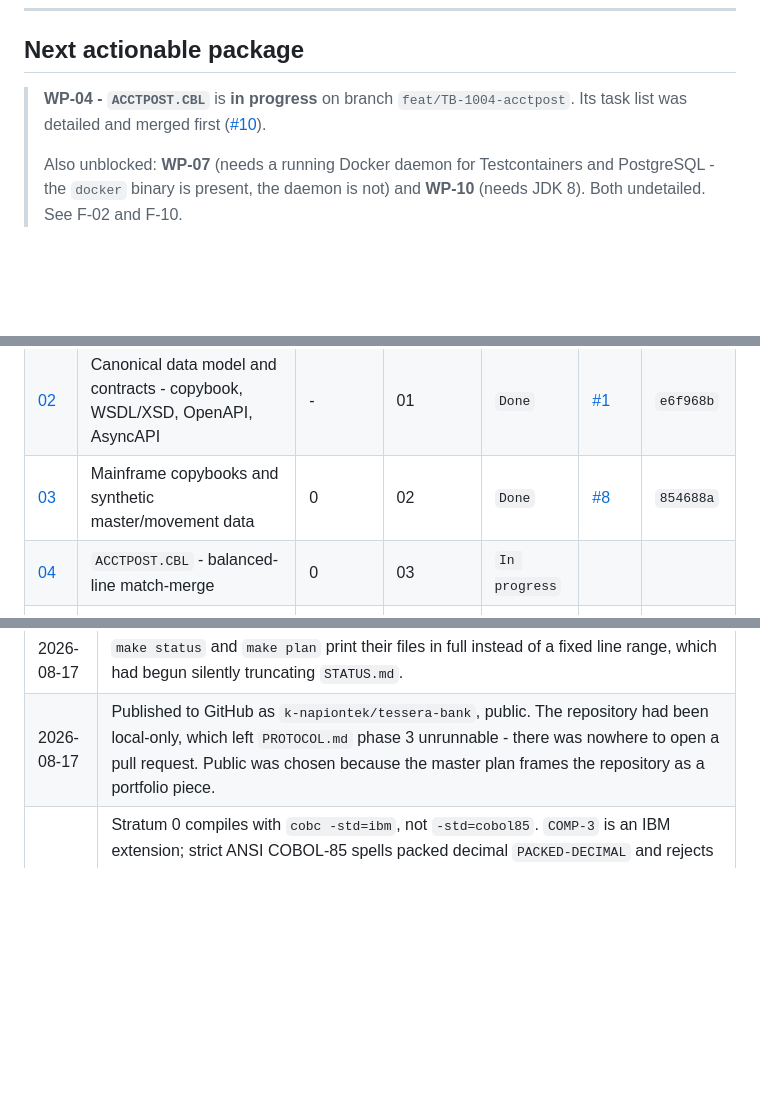
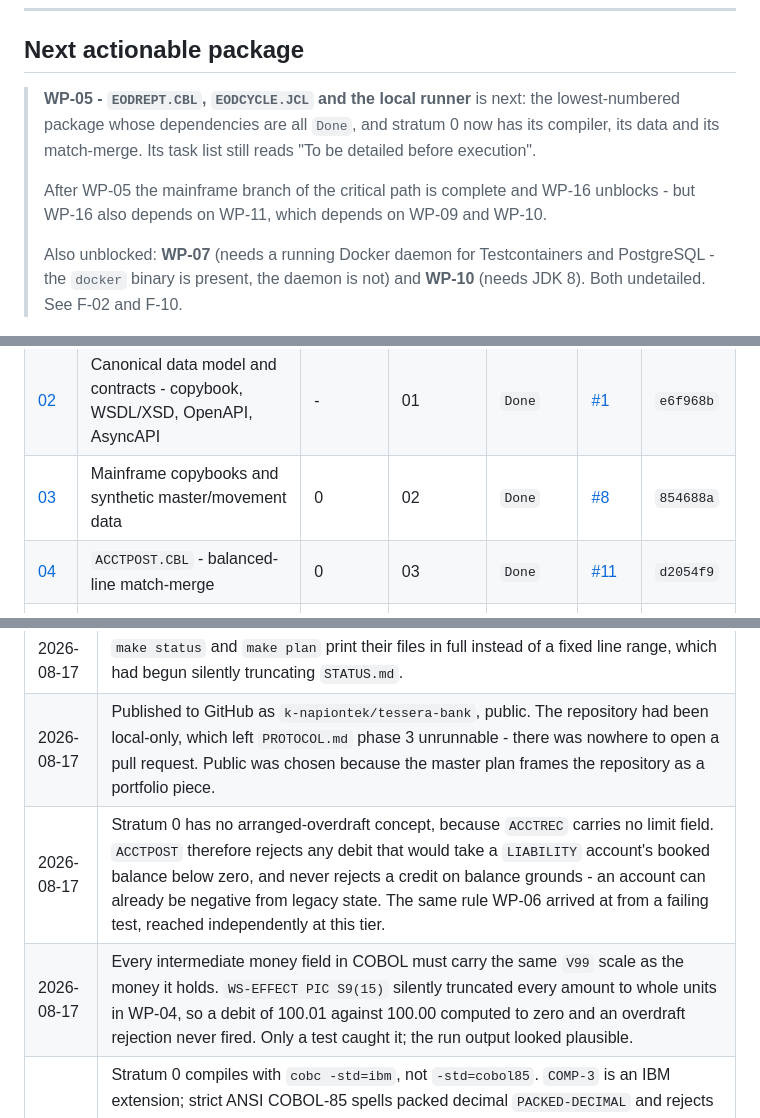
Before and after one commit to k-napiontek/tessera-bank, a Markdown page: docs/plan/STATUS.md, 3 parts joined by grey strips. Rendered like a GitHub page; blank space fills up the shorter version.

Commit message:
docs(plan): record WP-04 as done [TB-1004]

```diff
--- a/docs/plan/STATUS.md
+++ b/docs/plan/STATUS.md
@@ -9,8 +9,12 @@ Updated by the executing session at the start and end of every work package, per
 
 ## Next actionable package
 
-> **WP-04 - `ACCTPOST.CBL`** is **in progress** on branch `feat/TB-1004-acctpost`. Its task list was
-> detailed and merged first ([#10](https://github.com/k-napiontek/tessera-bank/pull/10)).
+> **WP-05 - `EODREPT.CBL`, `EODCYCLE.JCL` and the local runner** is next: the lowest-numbered package
+> whose dependencies are all `Done`, and stratum 0 now has its compiler, its data and its match-merge.
+> Its task list still reads "To be detailed before execution".
+>
+> After WP-05 the mainframe branch of the critical path is complete and WP-16 unblocks - but WP-16 also
+> depends on WP-11, which depends on WP-09 and WP-10.
 >
 > Also unblocked: **WP-07** (needs a running Docker daemon for Testcontainers and PostgreSQL - the
 > `docker` binary is present, the daemon is not) and **WP-10** (needs JDK 8). Both undetailed.
@@ -27,7 +31,7 @@ Status values: `Not started` | `In progress` | `Blocked` | `Done`
 | [01](wp/WP-01-foundation.md) | Repo foundation, governance docs, plan system, Claude Code config | - | - | `Done` | n/a - pre-git | n/a |
 | [02](wp/WP-02-contracts.md) | Canonical data model and contracts - copybook, WSDL/XSD, OpenAPI, AsyncAPI | - | 01 | `Done` | [#1](https://github.com/k-napiontek/tessera-bank/pull/1) | `e6f968b` |
 | [03](wp/WP-03-mainframe-data.md) | Mainframe copybooks and synthetic master/movement data | 0 | 02 | `Done` | [#8](https://github.com/k-napiontek/tessera-bank/pull/8) | `854688a` |
-| [04](wp/WP-04-acctpost.md) | `ACCTPOST.CBL` - balanced-line match-merge | 0 | 03 | `In progress` | | |
+| [04](wp/WP-04-acctpost.md) | `ACCTPOST.CBL` - balanced-line match-merge | 0 | 03 | `Done` | [#11](https://github.com/k-napiontek/tessera-bank/pull/11) | `d2054f9` |
 | [05](wp/WP-05-eodrept.md) | `EODREPT.CBL`, `EODCYCLE.JCL`, local runner | 0 | 04 | `Not started` | | |
 | [06](wp/WP-06-ledger-domain.md) | Ledger domain - pure Java, no Spring, property tests | 3 | 02 | `Done` | [#5](https://github.com/k-napiontek/tessera-bank/pull/5) | `c4be0d5` |
 | [07](wp/WP-07-ledger-persistence.md) | Ledger persistence - schema, migrations, locking, Testcontainers | 3 | 06 | `Not started` | | |
@@ -101,6 +106,8 @@ Decisions taken outside an ADR that later sessions need to know about.
 | 2026-08-17 | WP-02 gains a **canonical data model** as its first deliverable, plus conformance checks in WP-03, WP-08, WP-10 and WP-11. Without it the four era-specific contracts are written independently and drift, and the drift would not surface until WP-11 encodes COMP-3 bytes that WP-03 laid out differently. |
 | 2026-08-17 | `make status` and `make plan` print their files in full instead of a fixed line range, which had begun silently truncating `STATUS.md`. |
 | 2026-08-17 | Published to GitHub as `k-napiontek/tessera-bank`, public. The repository had been local-only, which left `PROTOCOL.md` phase 3 unrunnable - there was nowhere to open a pull request. Public was chosen because the master plan frames the repository as a portfolio piece. |
+| 2026-08-17 | Stratum 0 has no arranged-overdraft concept, because `ACCTREC` carries no limit field. `ACCTPOST` therefore rejects any debit that would take a `LIABILITY` account's booked balance below zero, and never rejects a credit on balance grounds - an account can already be negative from legacy state. The same rule WP-06 arrived at from a failing test, reached independently at this tier. |
+| 2026-08-17 | Every intermediate money field in COBOL must carry the same `V99` scale as the money it holds. `WS-EFFECT PIC S9(15)` silently truncated every amount to whole units in WP-04, so a debit of 100.01 against 100.00 computed to zero and an overdraft rejection never fired. Only a test caught it; the run output looked plausible. |
 | 2026-08-17 | Stratum 0 compiles with `cobc -std=ibm`, not `-std=cobol85`. `COMP-3` is an IBM extension; strict ANSI COBOL-85 spells packed decimal `PACKED-DECIMAL` and rejects `COMP-3` outright, which the WP-03 compile harness discovered on its first run. Both spellings produce identical bytes, and every banking COBOL program writes `COMP-3` - so the copybooks keep `COMP-3` and the compiler is told which dialect that is. Changing the contract to satisfy a stricter flag would have made the code less like the thing it reproduces. |
 | 2026-08-17 | A currency whose ISO 4217 scale is not 2 appears in stratum 0 data **only as a movement destined for rejection**, never as an account in the master. `PIC S9(13)V99 COMP-3` hard-codes two decimals, so a JPY balance would be misstated a hundredfold. The integration tier rejects such a movement before it arrives and the mainframe validates it again - defence in depth, because a 1995 core does not trust its feeds. |
 | 2026-08-17 | Credits into an overdrawn account are never blocked, even past the overdraft limit. An account can reach that state legitimately through fees or a reduced limit, and refusing a repayment would be absurd. Only an effect that worsens the position is subject to the policy. Driven out by a failing test in WP-06. |
```
Also changed, not shown: other parts of docs/plan/STATUS.md (+1 -0 lines).
